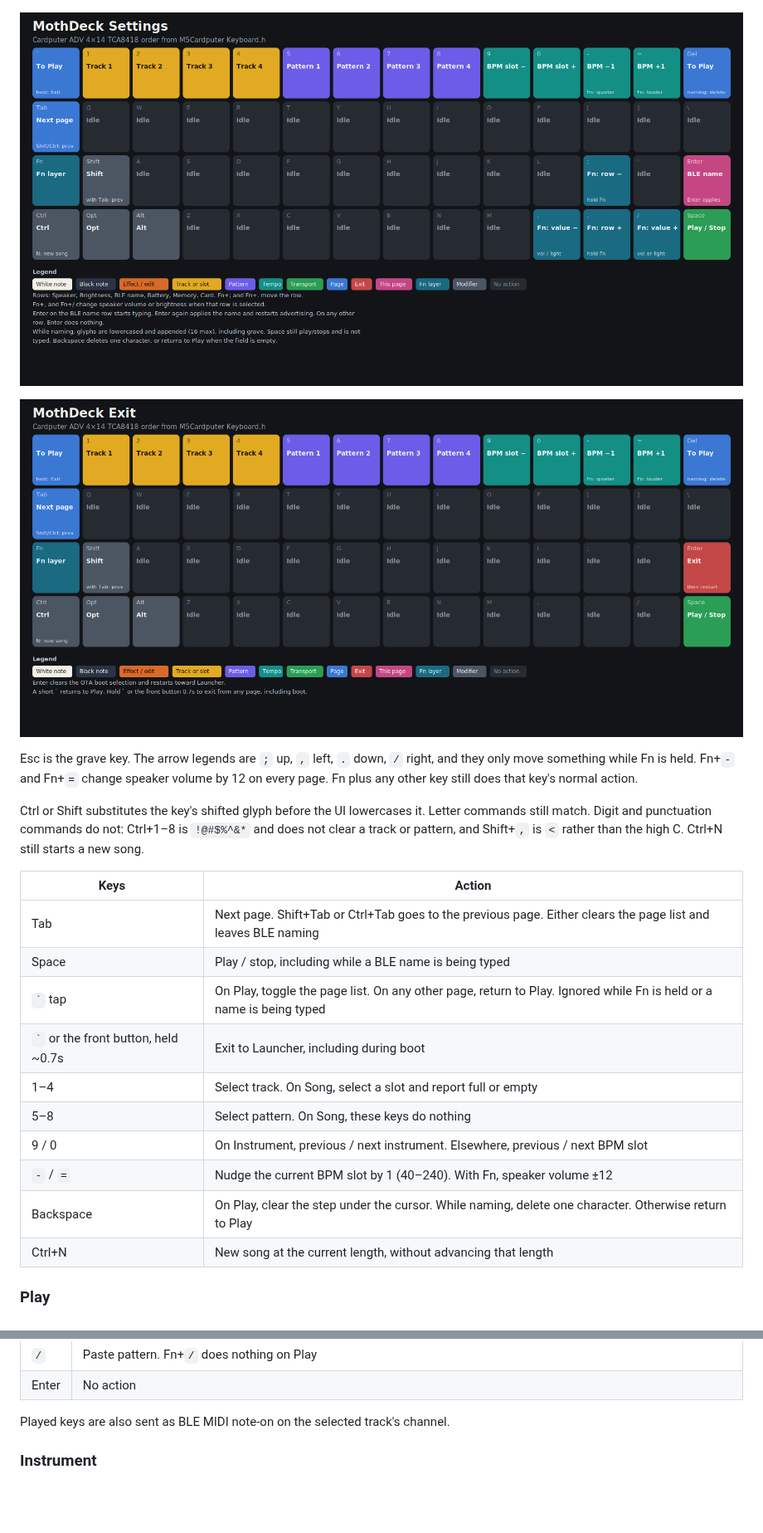
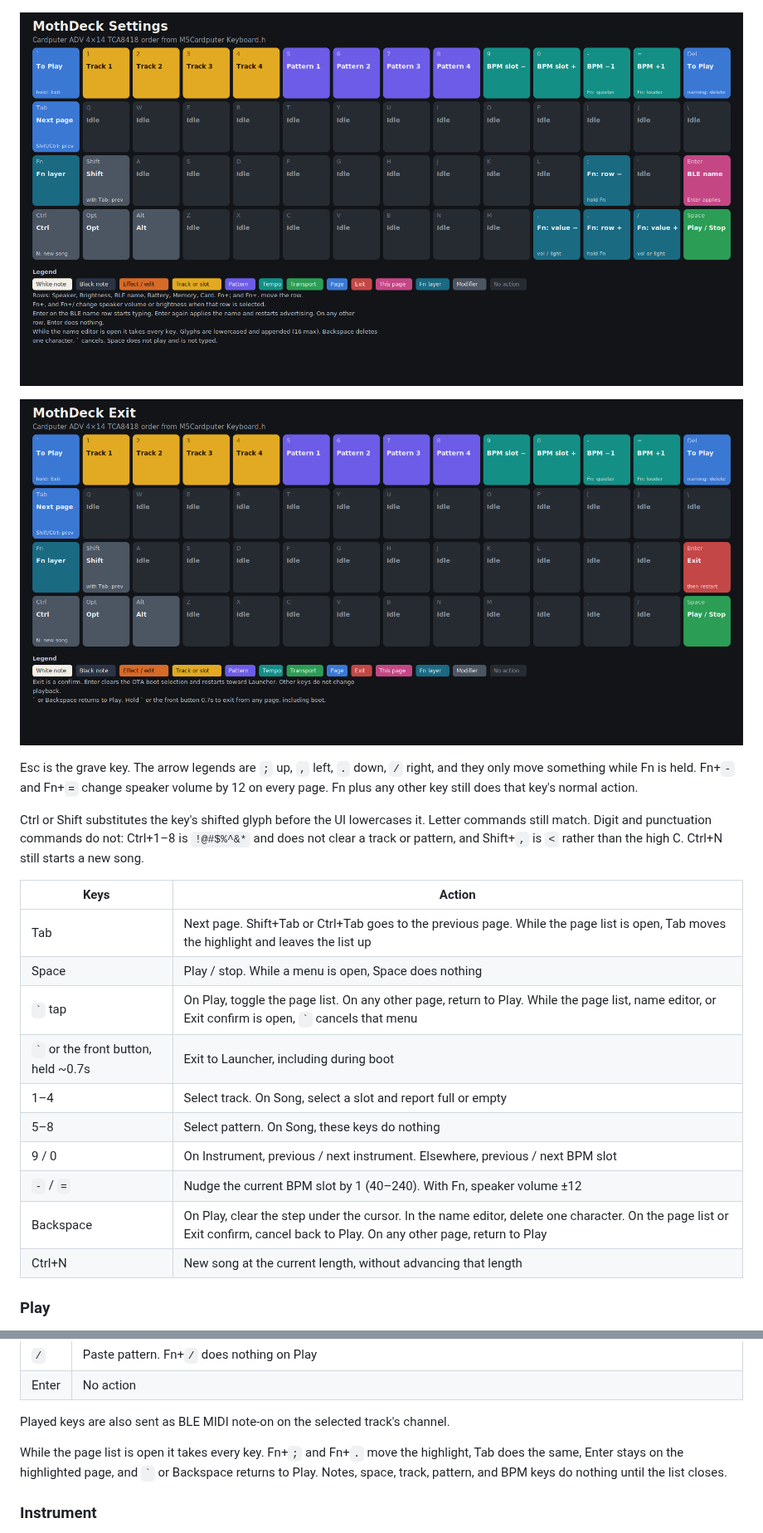
Before and after one commit to shard76-dark/MothDeck-ambient-house-groovebox-firmware-for-M5Stack-Cardputer-ADV-, a Markdown page: README.md, 2 parts joined by grey strips. Shown at 83% size. GitHub-like rendering; pictures changed too: docs/keymap-exit.png, docs/keymap-settings.png; blank space fills up the shorter version.

```diff
--- a/README.md
+++ b/README.md
@@ -78,15 +78,15 @@ Ctrl or Shift substitutes the key's shifted glyph before the UI lowercases it. L
 
 | Keys | Action |
 | --- | --- |
-| Tab | Next page. Shift+Tab or Ctrl+Tab goes to the previous page. Either clears the page list and leaves BLE naming |
-| Space | Play / stop, including while a BLE name is being typed |
-| `` ` `` tap | On Play, toggle the page list. On any other page, return to Play. Ignored while Fn is held or a name is being typed |
+| Tab | Next page. Shift+Tab or Ctrl+Tab goes to the previous page. While the page list is open, Tab moves the highlight and leaves the list up |
+| Space | Play / stop. While a menu is open, Space does nothing |
+| `` ` `` tap | On Play, toggle the page list. On any other page, return to Play. While the page list, name editor, or Exit confirm is open, `` ` `` cancels that menu |
 | `` ` `` or the front button, held ~0.7s | Exit to Launcher, including during boot |
 | 1–4 | Select track. On Song, select a slot and report full or empty |
 | 5–8 | Select pattern. On Song, these keys do nothing |
 | 9 / 0 | On Instrument, previous / next instrument. Elsewhere, previous / next BPM slot |
 | `-` / `=` | Nudge the current BPM slot by 1 (40–240). With Fn, speaker volume ±12 |
-| Backspace | On Play, clear the step under the cursor. While naming, delete one character. Otherwise return to Play |
+| Backspace | On Play, clear the step under the cursor. In the name editor, delete one character. On the page list or Exit confirm, cancel back to Play. On any other page, return to Play |
 | Ctrl+N | New song at the current length, without advancing that length |
 
 ### Play
@@ -107,6 +107,8 @@ Ctrl or Shift substitutes the key's shifted glyph before the UI lowercases it. L
 | Enter | No action |
 
 Played keys are also sent as BLE MIDI note-on on the selected track's channel.
+
+While the page list is open it takes every key. Fn+`;` and Fn+`.` move the highlight, Tab does the same, Enter stays on the highlighted page, and `` ` `` or Backspace returns to Play. Notes, space, track, pattern, and BPM keys do nothing until the list closes.
 
 ### Instrument
 
```
Also changed, not shown: other parts of README.md (+2 -2 lines), releases/CHANGELOG.md (+2 -0 lines), docs/keymap-play.png, 9 other files.
